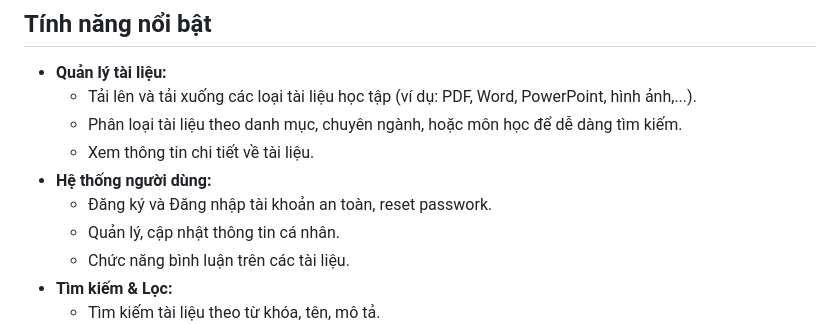
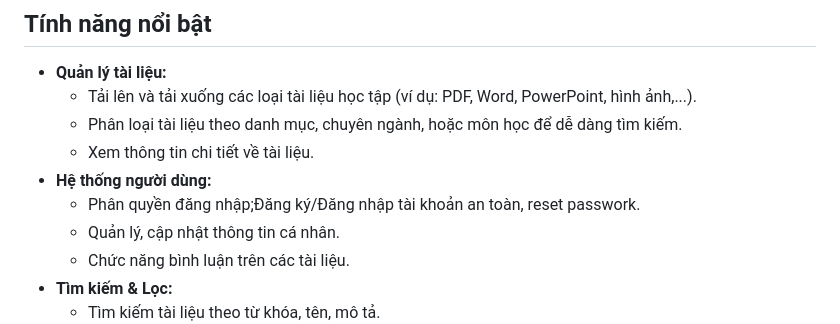
Before and after one commit to doan-hd12/web_hoclieu, a Markdown page: README.md, the part around the change. GitHub-like rendering.

```diff
--- a/README.md
+++ b/README.md
@@ -11,7 +11,7 @@
     * Phân loại tài liệu theo danh mục, chuyên ngành, hoặc môn học để dễ dàng tìm kiếm.
     * Xem thông tin chi tiết về tài liệu.
 * **Hệ thống người dùng:**
-    * Đăng ký và Đăng nhập tài khoản an toàn, reset passwork.
+    * Phân quyền đăng nhập;Đăng ký/Đăng nhập tài khoản an toàn, reset passwork.
     * Quản lý, cập nhật thông tin cá nhân.
     * Chức năng bình luận trên các tài liệu.
 * **Tìm kiếm & Lọc:**
```
